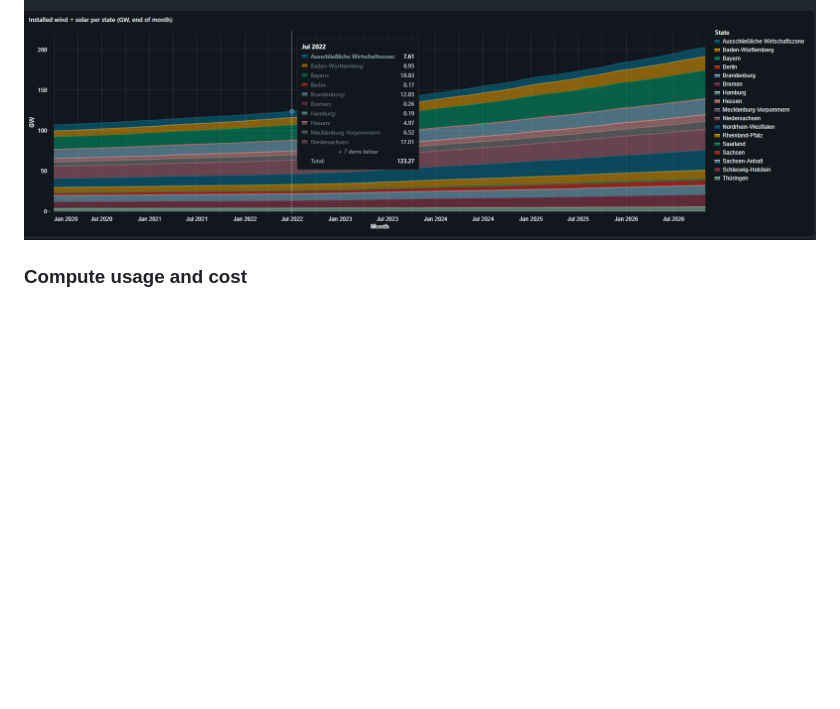
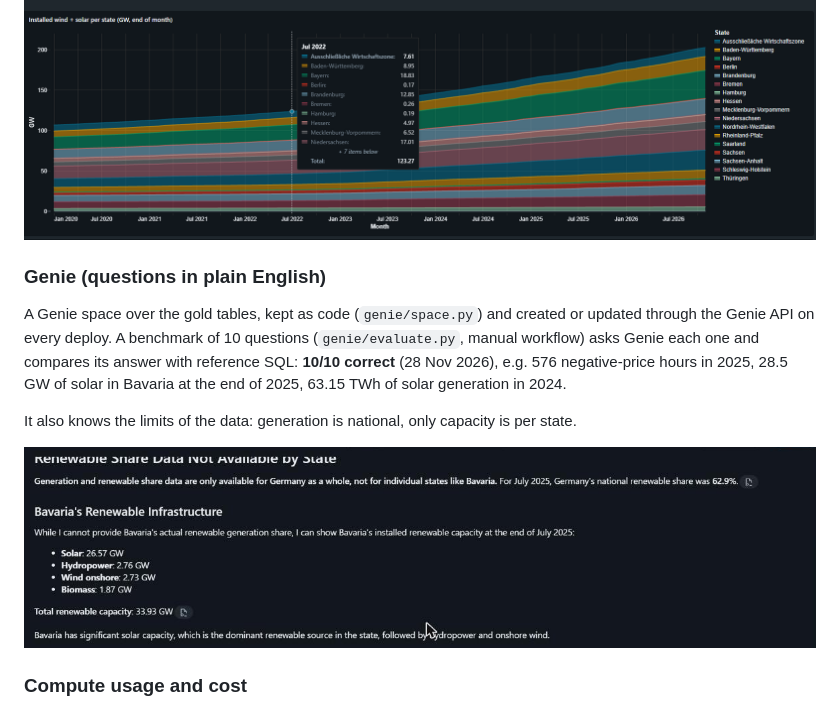
Before and after one commit to akhil-sajan/gridpulse, a Markdown page: README.md, the part around the change. Rendered like a GitHub page; pictures changed too: docs/img/genie_bavaria.png (added); blank space fills up the shorter version.

Commit message:
README + decisions: Genie benchmark 10/10 (P6.2)
Co-Authored-By: Claude Opus 5.5 <noreply@anthropic.com>
Claude-Session: https://claude.ai/code/session_011cBgfAoZkc6zabtwbb7QqG

```diff
--- a/README.md
+++ b/README.md
@@ -89,6 +89,14 @@ A three-page Databricks AI/BI dashboard, kept as code (`dashboards/build_dashboa
 
 ![Installed capacity per state](docs/img/dashboard_capacity.png)
 
+### Genie (questions in plain English)
+
+A Genie space over the gold tables, kept as code (`genie/space.py`) and created or updated through the Genie API on every deploy. A benchmark of 10 questions (`genie/evaluate.py`, manual workflow) asks Genie each one and compares its answer with reference SQL: **10/10 correct** (28 Nov 2026), e.g. 576 negative-price hours in 2025, 28.5 GW of solar in Bavaria at the end of 2025, 63.15 TWh of solar generation in 2024.
+
+It also knows the limits of the data: generation is national, only capacity is per state.
+
+![Genie answering a question the data can't answer directly](docs/img/genie_bavaria.png)
+
 ### Compute usage and cost
 
 From `ops.rpt_compute_usage_daily`, a dbt view over Databricks' system tables (`system.billing.usage`, `list_prices`, `system.lakeflow.*`). Free Edition bills nothing; the dollar figures are what the same usage would cost at **list price** on a paid plan.
```
Also changed, not shown: docs/decisions.md (+1 -0 lines).
